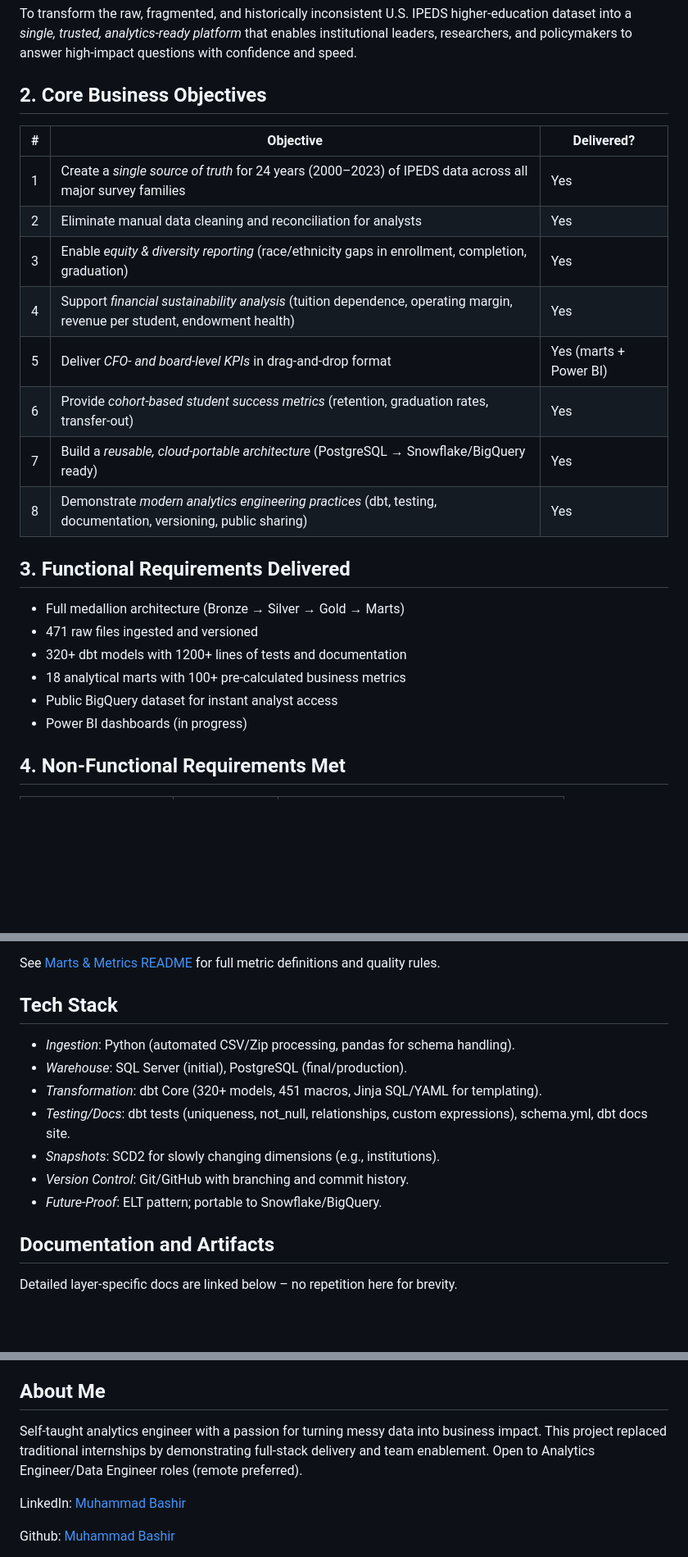
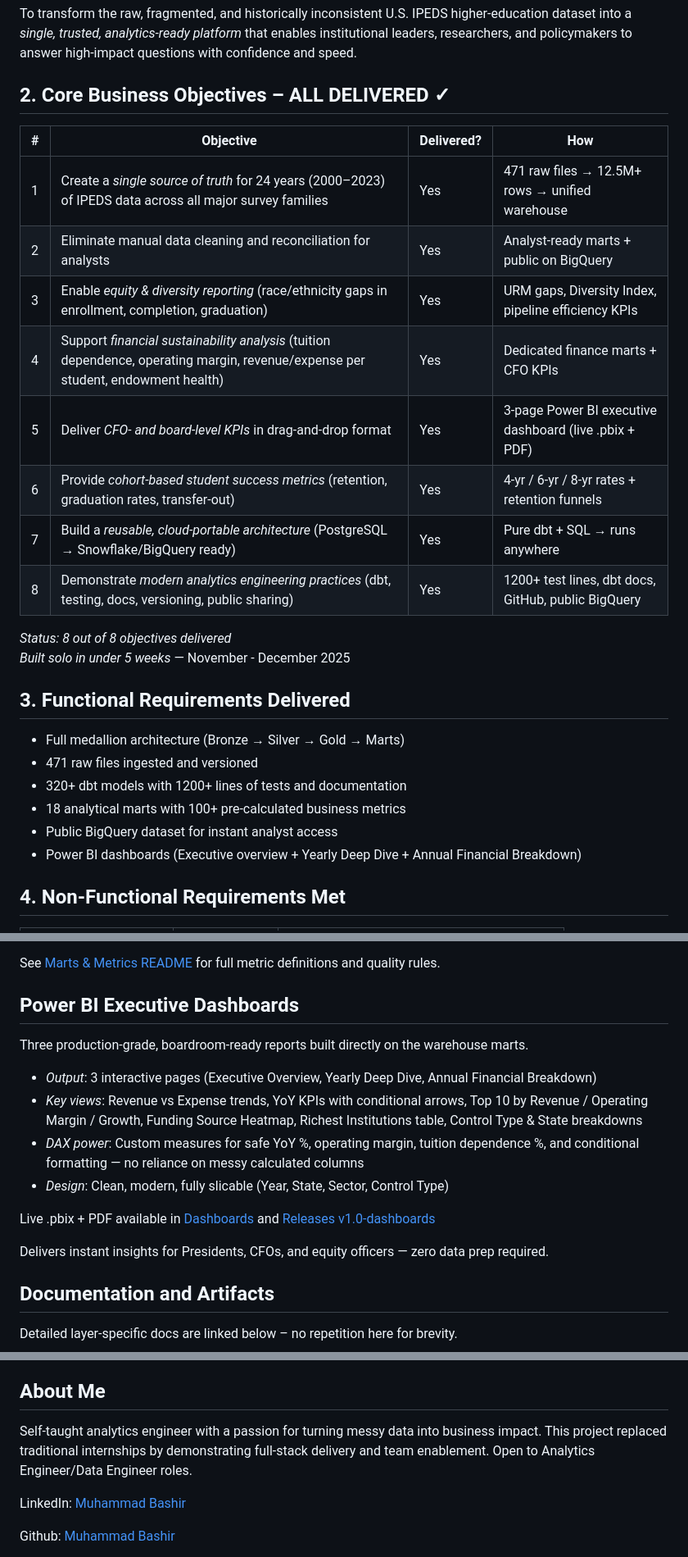
Before and after one commit to Greatdev666/IPEDS-Data-Warehouse, a Markdown page: README.md, 3 parts joined by grey strips. Shown at 82% size. Drawn GitHub-style; blank space fills up the shorter version.

```diff
--- a/README.md
+++ b/README.md
@@ -202,17 +202,21 @@ This project demonstrates real-world analytics engineering: handling messy legac
 ## 1. Project Aim
 To transform the raw, fragmented, and historically inconsistent U.S. IPEDS higher-education dataset into a *single, trusted, analytics-ready platform* that enables institutional leaders, researchers, and policymakers to answer high-impact questions with confidence and speed.
 
-## 2. Core Business Objectives
-| # | Objective                                                                 | Delivered? |
-|----|---------------------------------------------------------------------------|------------|
-| 1  | Create a *single source of truth* for 24 years (2000–2023) of IPEDS data across all major survey families | Yes |
-| 2  | Eliminate manual data cleaning and reconciliation for analysts         | Yes |
-| 3  | Enable *equity & diversity reporting* (race/ethnicity gaps in enrollment, completion, graduation) | Yes |
-| 4  | Support *financial sustainability analysis* (tuition dependence, operating margin, revenue per student, endowment health) | Yes |
-| 5  | Deliver *CFO- and board-level KPIs* in drag-and-drop format           | Yes (marts + Power BI) |
-| 6  | Provide *cohort-based student success metrics* (retention, graduation rates, transfer-out) | Yes |
-| 7  | Build a *reusable, cloud-portable architecture* (PostgreSQL → Snowflake/BigQuery ready) | Yes |
-| 8  | Demonstrate *modern analytics engineering practices* (dbt, testing, documentation, versioning, public sharing) | Yes |
+## 2. Core Business Objectives – ALL DELIVERED ✓
+
+| # | Objective                                                                      | Delivered? | How |
+|---|--------------------------------------------------------------------------------|------------|-----|
+| 1 | Create a *single source of truth* for 24 years (2000–2023) of IPEDS data across all major survey families | Yes | 471 raw files → 12.5M+ rows → unified warehouse |
+| 2 | Eliminate manual data cleaning and reconciliation for analysts                | Yes | Analyst-ready marts + public on BigQuery |
+| 3 | Enable *equity & diversity reporting* (race/ethnicity gaps in enrollment, completion, graduation) | Yes | URM gaps, Diversity Index, pipeline efficiency KPIs |
+| 4 | Support *financial sustainability analysis* (tuition dependence, operating margin, revenue/expense per student, endowment health) | Yes | Dedicated finance marts + CFO KPIs |
+| 5 | Deliver *CFO- and board-level KPIs* in drag-and-drop format                  | Yes | 3-page Power BI executive dashboard (live .pbix + PDF) |
+| 6 | Provide *cohort-based student success metrics* (retention, graduation rates, transfer-out) | Yes | 4-yr / 6-yr / 8-yr rates + retention funnels |
+| 7 | Build a *reusable, cloud-portable architecture* (PostgreSQL → Snowflake/BigQuery ready) | Yes | Pure dbt + SQL → runs anywhere |
+| 8 | Demonstrate *modern analytics engineering practices* (dbt, testing, docs, versioning, public sharing) | Yes | 1200+ test lines, dbt docs, GitHub, public BigQuery |
+
+*Status: 8 out of 8 objectives delivered*
+*Built solo in under 5 weeks* — November - December 2025
 
 ## 3. Functional Requirements Delivered
 - Full medallion architecture (Bronze → Silver → Gold → Marts)
@@ -220,7 +224,7 @@ To transform the raw, fragmented, and historically inconsistent U.S. IPEDS highe
 - 320+ dbt models with 1200+ lines of tests and documentation
 - 18 analytical marts with 100+ pre-calculated business metrics
 - Public BigQuery dataset for instant analyst access
-- Power BI dashboards (in progress)
+- Power BI dashboards (Executive overview + Yearly Deep Dive + Annual Financial Breakdown)
 
 ## 4. Non-Functional Requirements Met
 | Requirement               | Status       | Implementation |
@@ -305,14 +309,18 @@ Created analyst-facing marts with pre-calculated business metrics for drag-and-d
 
 See [Marts & Metrics README](https://github.com/Greatdev666/IPEDS-Data-Warehouse/blob/master/ipeds_datawarehouse/models/Mart/Mart_Readme.md) for full metric definitions and quality rules.
 
-## Tech Stack
-- *Ingestion*: Python (automated CSV/Zip processing, pandas for schema handling).
-- *Warehouse*: SQL Server (initial), PostgreSQL (final/production).
-- *Transformation*: dbt Core (320+ models, 451 macros, Jinja SQL/YAML for templating).
-- *Testing/Docs*: dbt tests (uniqueness, not_null, relationships, custom expressions), schema.yml, dbt docs site.
-- *Snapshots*: SCD2 for slowly changing dimensions (e.g., institutions).
-- *Version Control*: Git/GitHub with branching and commit history.
-- *Future-Proof*: ELT pattern; portable to Snowflake/BigQuery.
+## Power BI Executive Dashboards
+Three production-grade, boardroom-ready reports built directly on the warehouse marts.
+
+- *Output*: 3 interactive pages (Executive Overview, Yearly Deep Dive, Annual Financial Breakdown)
+- *Key views*: Revenue vs Expense trends, YoY KPIs with conditional arrows, Top 10 by Revenue / Operating Margin / Growth, Funding Source Heatmap, Richest Institutions table, Control Type & State breakdowns
+- *DAX power*: Custom measures for safe YoY %, operating margin, tuition dependence %, and conditional formatting — no reliance on messy calculated columns
+- *Design*: Clean, modern, fully slicable (Year, State, Sector, Control Type)
+
+Live .pbix + PDF available in [Dashboards](/dashboards) and [Releases v1.0-dashboards](https://github.com/Greatdev666/IPEDS-Data-Warehouse/releases/download/v1.0-dashboards/IPEDS_Executive_Dashboard.pbix)
+
+Delivers instant insights for Presidents, CFOs, and equity officers — zero data prep required.
+
 
 ## Documentation and Artifacts
 Detailed layer-specific docs are linked below – no repetition here for brevity.
@@ -340,7 +348,7 @@ Detailed layer-specific docs are linked below – no repetition here for brevity
 - Cloud migration demo (already tested on Snowflake).
 
 ## About Me
-Self-taught analytics engineer with a passion for turning messy data into business impact. This project replaced traditional internships by demonstrating full-stack delivery and team enablement. Open to Analytics Engineer/Data Engineer roles (remote preferred).
+Self-taught analytics engineer with a passion for turning messy data into business impact. This project replaced traditional internships by demonstrating full-stack delivery and team enablement. Open to Analytics Engineer/Data Engineer roles.
 
 LinkedIn: [Muhammad Bashir](#)
 
```
Also changed, not shown: other parts of README.md (+1 -1 lines).
